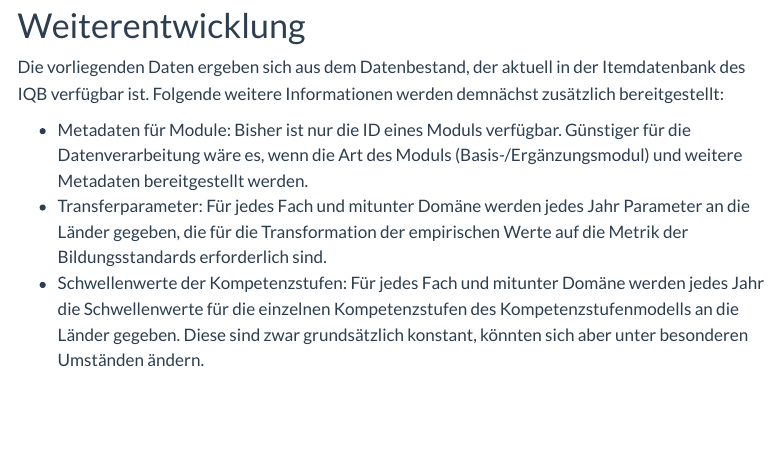
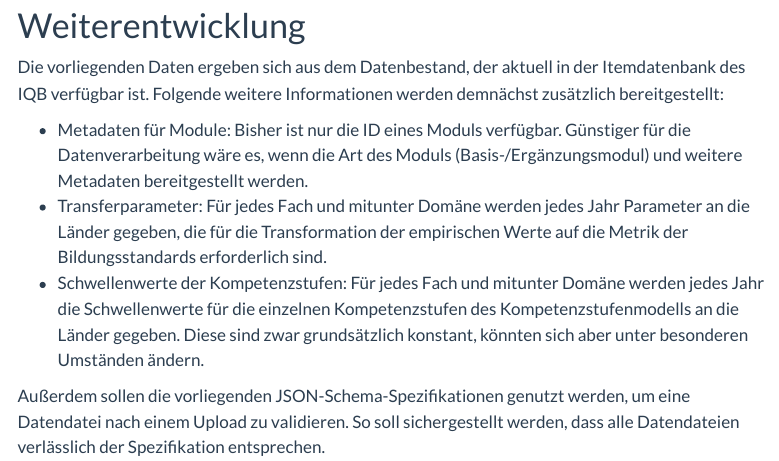
Before and after one commit to iqb-berlin/item-table, a Quarto document (intro/index.qmd): the page in a window 1100 px wide, from 1100 px down. Rendered offline with R 4.5, knitr and Pandoc in place of Quarto, with nearby package versions; menus at the side of the page are left out.

Commit message:
Update index.qmd

```diff
--- a/intro/index.qmd
+++ b/intro/index.qmd
@@ -44,3 +44,5 @@ Die vorliegenden Daten ergeben sich aus dem Datenbestand, der aktuell in der Ite
 * Metadaten für Module: Bisher ist nur die ID eines Moduls verfügbar. Günstiger für die Datenverarbeitung wäre es, wenn die Art des Moduls (Basis-/Ergänzungsmodul) und weitere Metadaten bereitgestellt werden.
 * Transferparameter: Für jedes Fach und mitunter Domäne werden jedes Jahr Parameter an die Länder gegeben, die für die Transformation der empirischen Werte auf die Metrik der Bildungsstandards erforderlich sind.
 * Schwellenwerte der Kompetenzstufen: Für jedes Fach und mitunter Domäne werden jedes Jahr die Schwellenwerte für die einzelnen Kompetenzstufen des Kompetenzstufenmodells an die Länder gegeben. Diese sind zwar grundsätzlich konstant, könnten sich aber unter besonderen Umständen ändern.
+
+Außerdem sollen die vorliegenden JSON-Schema-Spezifikationen genutzt werden, um eine Datendatei nach einem Upload zu validieren. So soll sichergestellt werden, dass alle Datendateien verlässlich der Spezifikation entsprechen.
```
